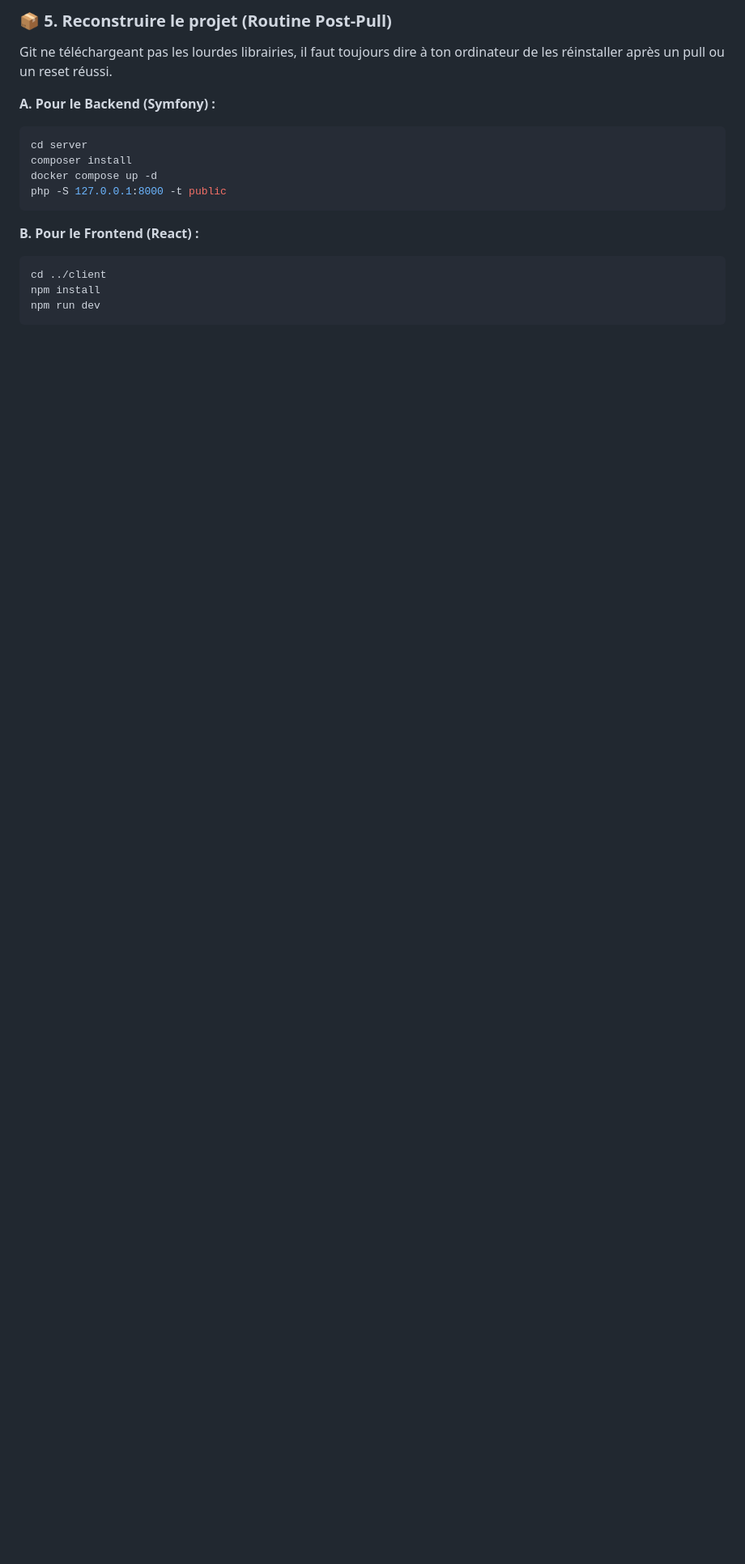
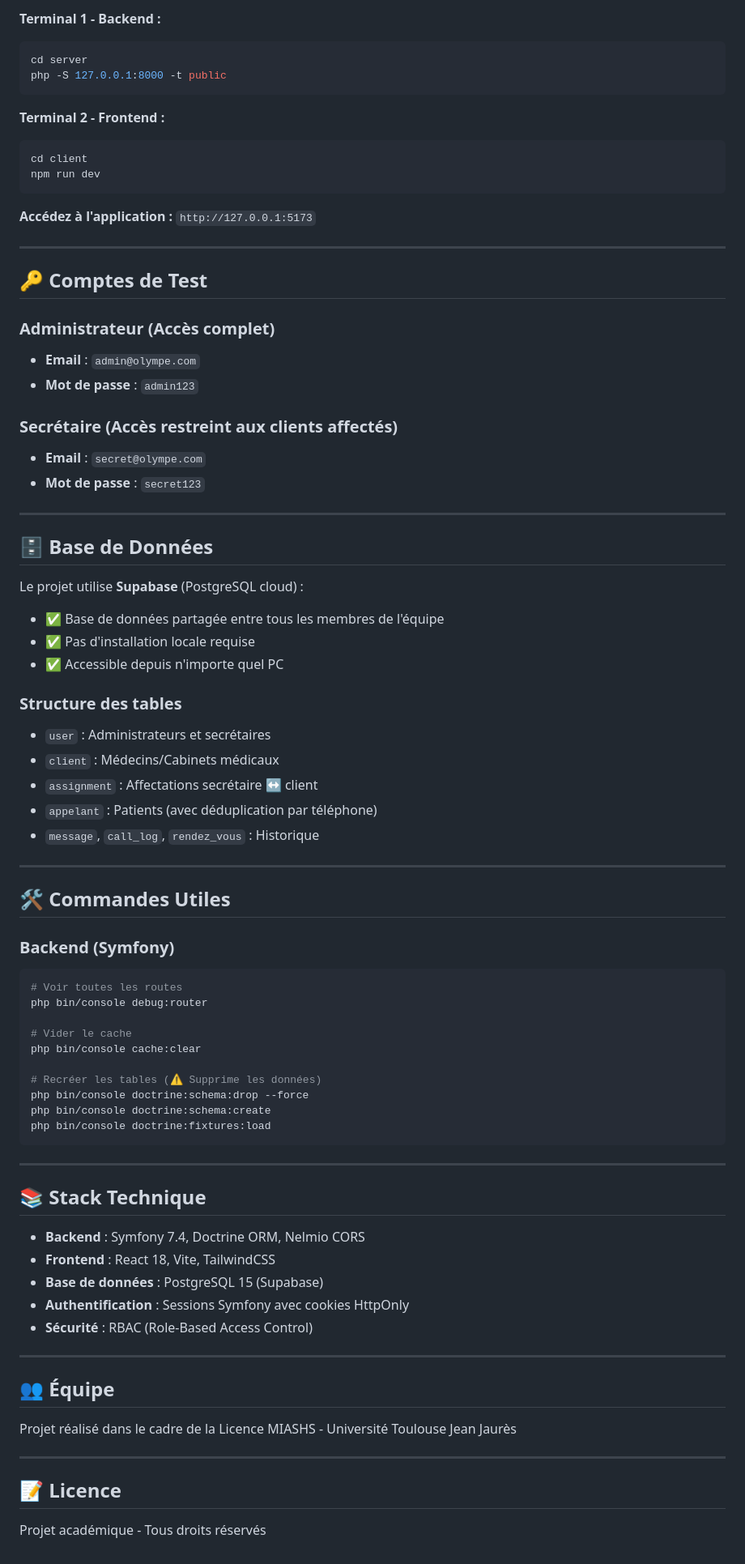
Before and after one commit to hyacinthe-waboe/Projet_Olympe, a Markdown page: README.md, the part around one of its changes. Shown at 81% size. GitHub-like rendering; blank space fills up the shorter version.

````diff
--- a/README.md
+++ b/README.md
@@ -105,19 +64,84 @@ git reset --hard origin/feat/etape8-standard-appels
 
-
-### 📦 5. Reconstruire le projet (Routine Post-Pull)
-Git ne téléchargeant pas les lourdes librairies, il faut toujours dire à ton ordinateur de les réinstaller après un pull ou un reset réussi.
-
-**A. Pour le Backend (Symfony) :**
+**Terminal 1 - Backend :**
 ```bash
 cd server
-composer install
-docker compose up -d
 php -S 127.0.0.1:8000 -t public
 ```
 
-**B. Pour le Frontend (React) :**
+**Terminal 2 - Frontend :**
 ```bash
-cd ../client
-npm install
+cd client
 npm run dev
 ```
+
+**Accédez à l'application :** `http://127.0.0.1:5173`
+
+---
+
+## 🔑 Comptes de Test
+
+### Administrateur (Accès complet)
+* **Email** : `admin@olympe.com`
+* **Mot de passe** : `admin123`
+
+### Secrétaire (Accès restreint aux clients affectés)
+* **Email** : `secret@olympe.com`
+* **Mot de passe** : `secret123`
+
+---
+
+## 🗄️ Base de Données
+
+Le projet utilise **Supabase** (PostgreSQL cloud) :
+
+* ✅ Base de données partagée entre tous les membres de l'équipe
+* ✅ Pas d'installation locale requise
+* ✅ Accessible depuis n'importe quel PC
+
+### Structure des tables
+
+* `user` : Administrateurs et secrétaires
+* `client` : Médecins/Cabinets médicaux
+* `assignment` : Affectations secrétaire ↔ client
+* `appelant` : Patients (avec déduplication par téléphone)
+* `message`, `call_log`, `rendez_vous` : Historique
+
+---
+
+## 🛠️ Commandes Utiles
+
+### Backend (Symfony)
+```bash
+# Voir toutes les routes
+php bin/console debug:router
+
+# Vider le cache
+php bin/console cache:clear
+
+# Recréer les tables (⚠️ Supprime les données)
+php bin/console doctrine:schema:drop --force
+php bin/console doctrine:schema:create
+php bin/console doctrine:fixtures:load
+```
+
+---
+
+## 📚 Stack Technique
+
+* **Backend** : Symfony 7.4, Doctrine ORM, Nelmio CORS
+* **Frontend** : React 18, Vite, TailwindCSS
+* **Base de données** : PostgreSQL 15 (Supabase)
+* **Authentification** : Sessions Symfony avec cookies HttpOnly
+* **Sécurité** : RBAC (Role-Based Access Control)
+
+---
+
+## 👥 Équipe
+
+Projet réalisé dans le cadre de la Licence MIASHS - Université Toulouse Jean Jaurès
+
+---
+
+## 📝 Licence
+
+Projet académique - Tous droits réservés
````
Also changed, not shown: other parts of README.md (+44 -85 lines), README_AUTH.md (deleted, +0 -83 lines).
